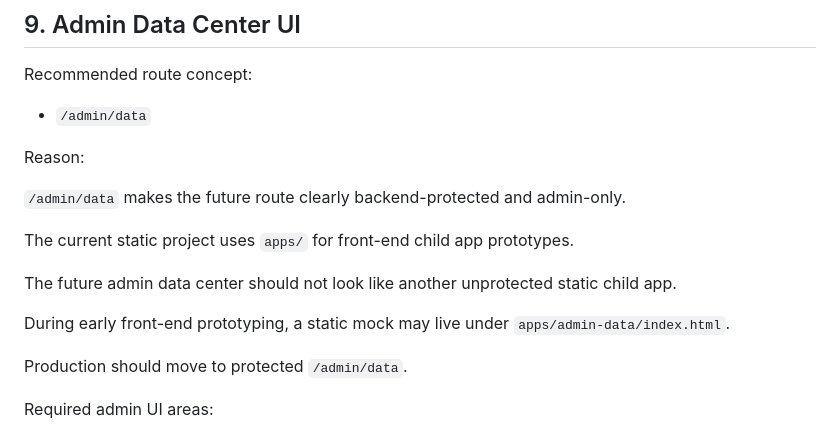
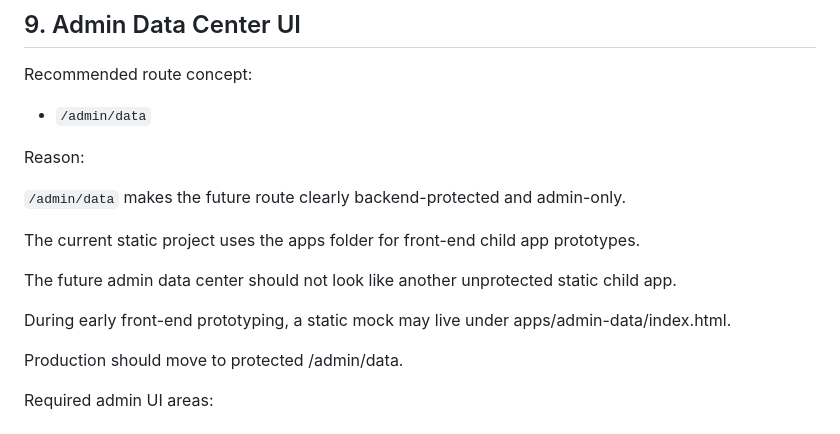
Before and after one commit to maoyifanEE/Personal_Web, a Markdown page: docs/10_BACKEND_DATABASE_ARCHITECTURE.md, the part around one of its changes. GitHub-like rendering.

```diff
--- a/docs/10_BACKEND_DATABASE_ARCHITECTURE.md
+++ b/docs/10_BACKEND_DATABASE_ARCHITECTURE.md
@@ -307,13 +304,13 @@ Reason:
 
 `/admin/data` makes the future route clearly backend-protected and admin-only.
 
-The current static project uses `apps/` for front-end child app prototypes.
+The current static project uses the apps folder for front-end child app prototypes.
 
 The future admin data center should not look like another unprotected static child app.
 
-During early front-end prototyping, a static mock may live under `apps/admin-data/index.html`.
+During early front-end prototyping, a static mock may live under apps/admin-data/index.html.
 
-Production should move to protected `/admin/data`.
+Production should move to protected /admin/data.
 
 Required admin UI areas:
 
```
Also changed, not shown: other parts of docs/10_BACKEND_DATABASE_ARCHITECTURE.md (+9 -12 lines).
